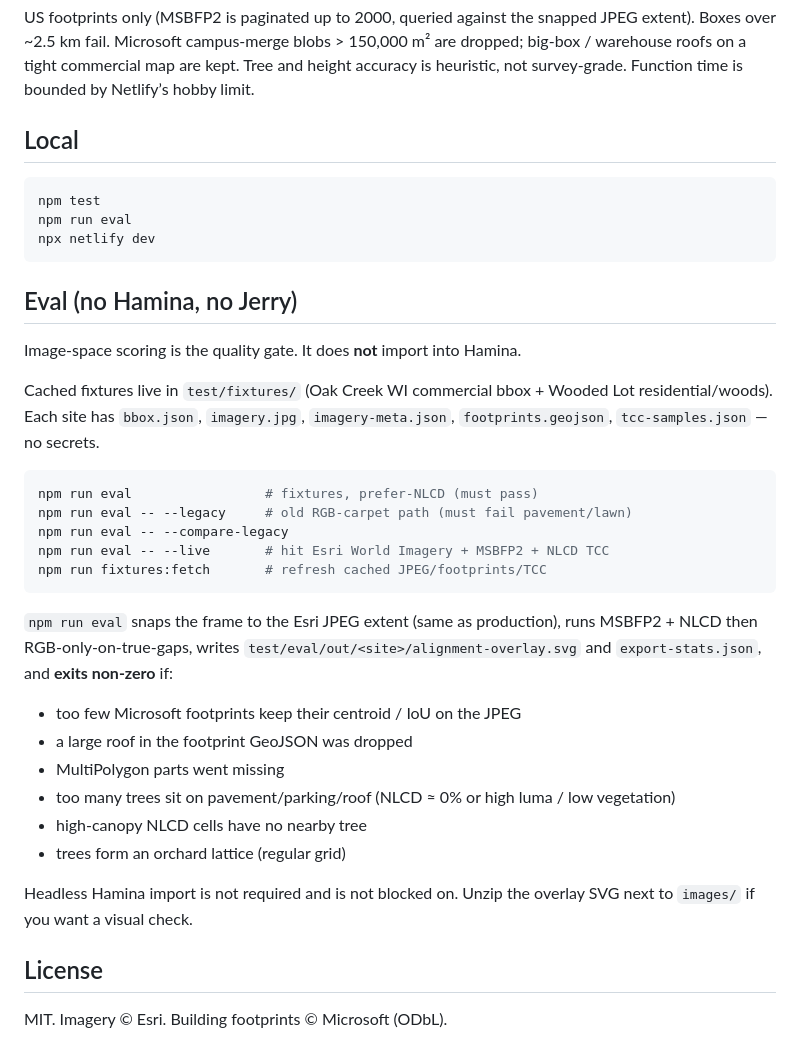
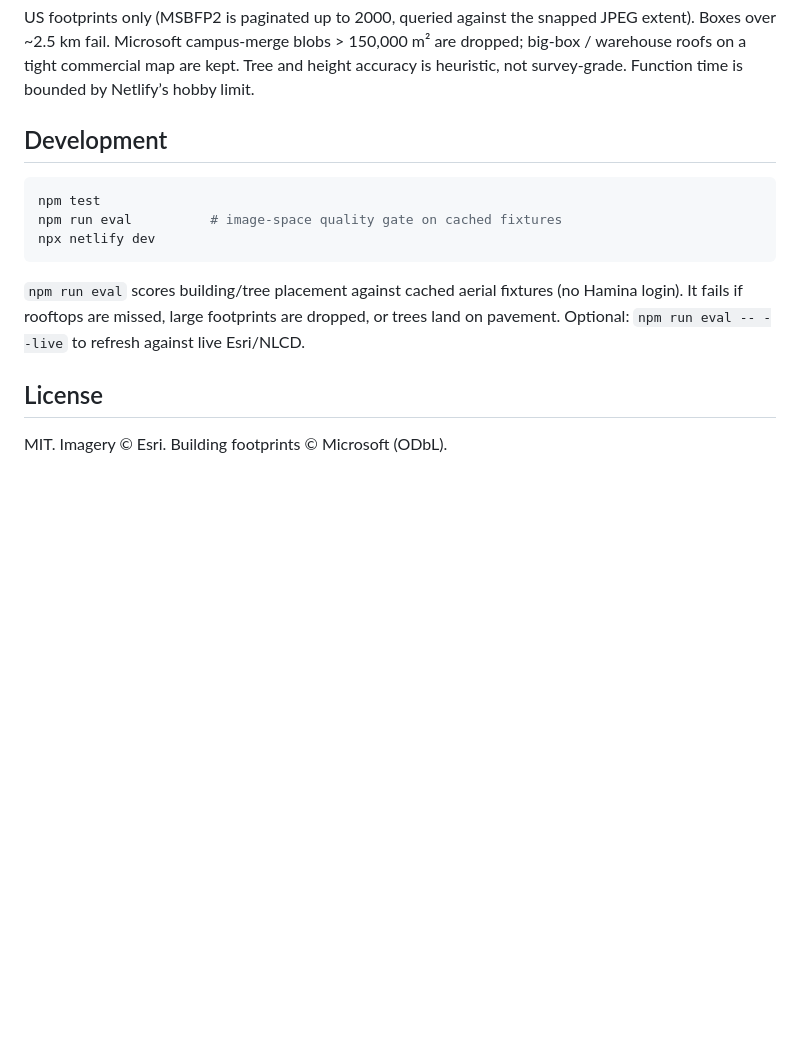
Before and after one commit to jolla/OpenClutter, a Markdown page: README.md, the part around the change. Drawn GitHub-style; blank space fills up the shorter version.

Commit message:
docs: tone down eval section for public README

````diff
--- a/README.md
+++ b/README.md
@@ -85,38 +85,15 @@ Calibration (API only): `"controlPoints": [{ "lon", "lat", "xM", "yM" }, …]` (
 
 US footprints only (MSBFP2 is paginated up to 2000, queried against the snapped JPEG extent). Boxes over ~2.5 km fail. Microsoft campus-merge blobs &gt; 150,000 m² are dropped; big-box / warehouse roofs on a tight commercial map are kept. Tree and height accuracy is heuristic, not survey-grade. Function time is bounded by Netlify’s hobby limit.
 
-## Local
+## Development
 
 ```bash
 npm test
-npm run eval
+npm run eval          # image-space quality gate on cached fixtures
 npx netlify dev
 ```
 
-## Eval (no Hamina, no Jerry)
-
-Image-space scoring is the quality gate. It does **not** import into Hamina.
-
-Cached fixtures live in `test/fixtures/` (Oak Creek WI commercial bbox + Wooded Lot residential/woods). Each site has `bbox.json`, `imagery.jpg`, `imagery-meta.json`, `footprints.geojson`, `tcc-samples.json` — no secrets.
-
-```bash
-npm run eval                 # fixtures, prefer-NLCD (must pass)
-npm run eval -- --legacy     # old RGB-carpet path (must fail pavement/lawn)
-npm run eval -- --compare-legacy
-npm run eval -- --live       # hit Esri World Imagery + MSBFP2 + NLCD TCC
-npm run fixtures:fetch       # refresh cached JPEG/footprints/TCC
-```
-
-`npm run eval` snaps the frame to the Esri JPEG extent (same as production), runs MSBFP2 + NLCD then RGB-only-on-true-gaps, writes `test/eval/out/<site>/alignment-overlay.svg` and `export-stats.json`, and **exits non-zero** if:
-
-- too few Microsoft footprints keep their centroid / IoU on the JPEG
-- a large roof in the footprint GeoJSON was dropped
-- MultiPolygon parts went missing
-- too many trees sit on pavement/parking/roof (NLCD ≈ 0% or high luma / low vegetation)
-- high-canopy NLCD cells have no nearby tree
-- trees form an orchard lattice (regular grid)
-
-Headless Hamina import is not required and is not blocked on. Unzip the overlay SVG next to `images/` if you want a visual check.
+`npm run eval` scores building/tree placement against cached aerial fixtures (no Hamina login). It fails if rooftops are missed, large footprints are dropped, or trees land on pavement. Optional: `npm run eval -- --live` to refresh against live Esri/NLCD.
 
 
 ## License
````
